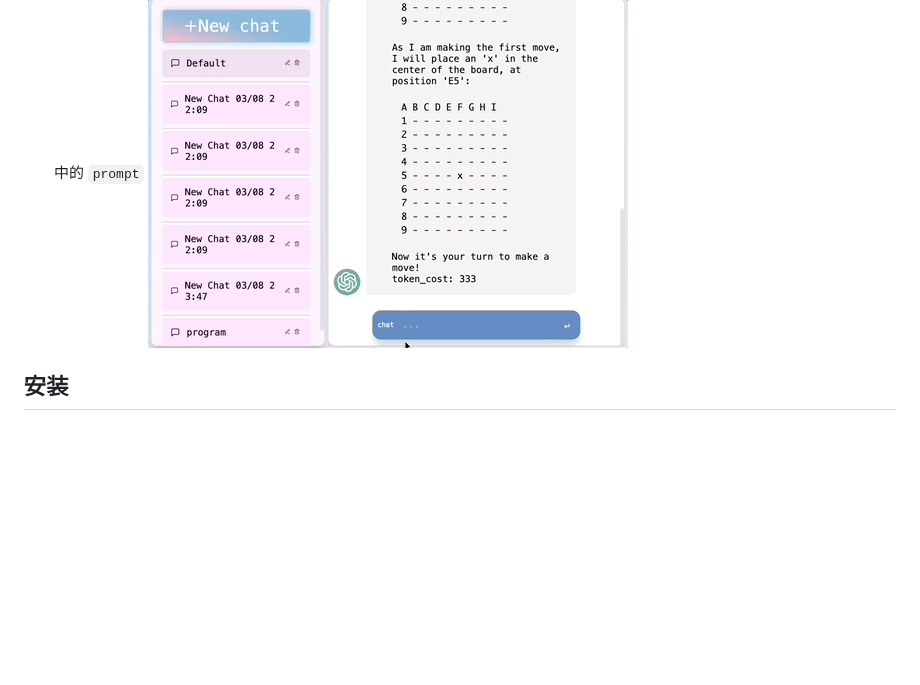
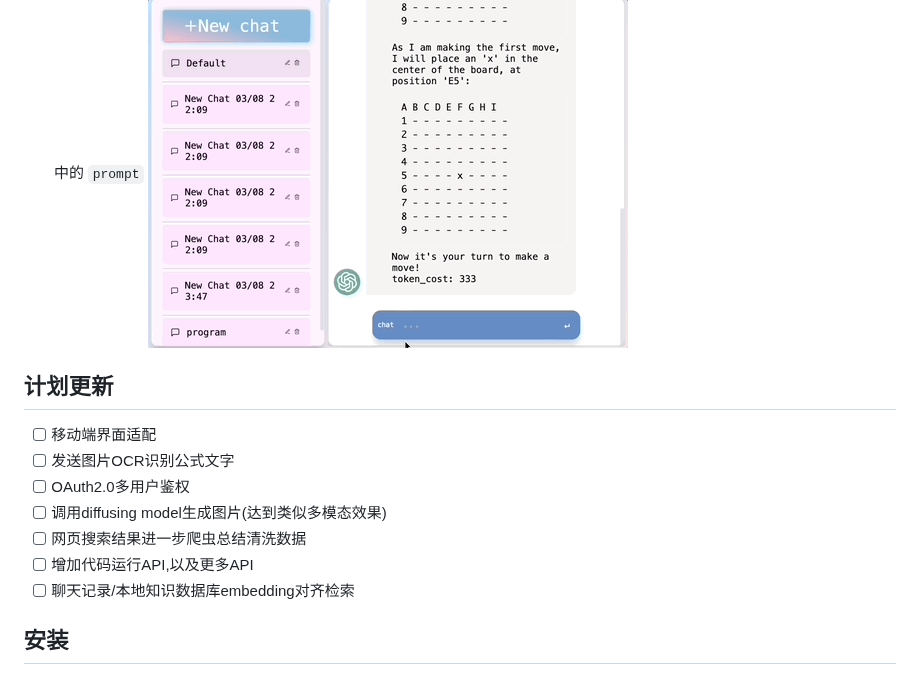
Before and after one commit to circlestarzero/EX-chatGPT, a Markdown page: README.md, the part around the change. Drawn GitHub-style; blank space fills up the shorter version.

```diff
--- a/README.md
+++ b/README.md
@@ -37,6 +37,16 @@ ChatGPT 是一个强大的工具平台，可以无需任何调整就生成 API
 ![stream](img/stream.gif)
 -   `chat` 模式下**prompt 自动补全**选择，支持模糊搜索， 拼音搜索， 支持自定义 prompt, 项目中自带 [awesome-chatgpt-prompts](https://github.com/f/awesome-chatgpt-prompts) 中的 `prompt`
 ![promptCompletion](img/promptCompletion.gif)
+
+## 计划更新
+
+-   [ ] 移动端界面适配
+-   [ ] 发送图片OCR识别公式文字
+-   [ ] OAuth2.0多用户鉴权
+-   [ ] 调用diffusing model生成图片(达到类似多模态效果)
+-   [ ] 网页搜索结果进一步爬虫总结清洗数据
+-   [ ] 增加代码运行API,以及更多API
+-   [ ] 聊天记录/本地知识数据库embedding对齐检索
 
 ## 安装
 
```
Also changed, not shown: README.en.md (+11 -0 lines).
